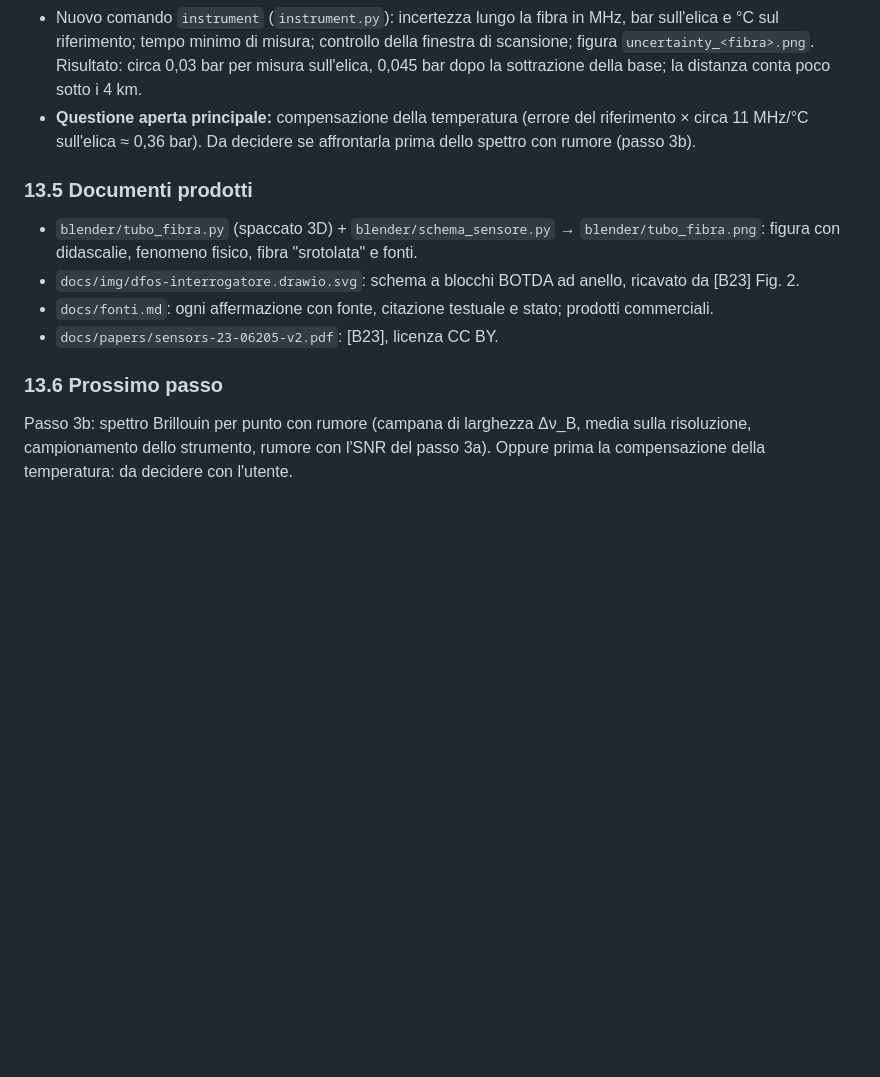
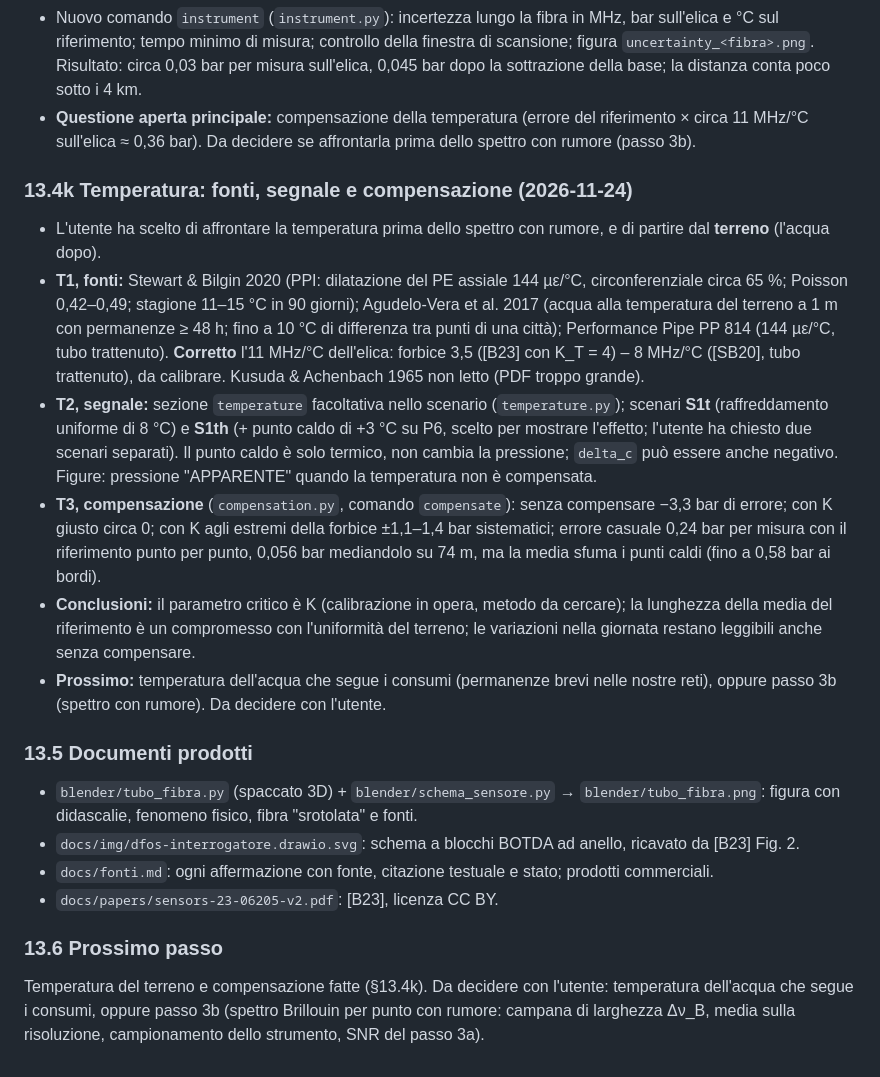
Before and after one commit to fabriziogiuliano/WaterFiberSim, a Markdown page: docs/sessione-2026-11-23.md, the part around the change. GitHub-like rendering; blank space fills up the shorter version.

```diff
--- a/docs/sessione-2026-11-23.md
+++ b/docs/sessione-2026-11-23.md
@@ -457,6 +457,15 @@ Figure: nuova mappa per le reti in linea (profilo con quote, pelo dell'acqua, ru
 - Nuovo comando `instrument` (`instrument.py`): incertezza lungo la fibra in MHz, bar sull'elica e °C sul riferimento; tempo minimo di misura; controllo della finestra di scansione; figura `uncertainty_<fibra>.png`. Risultato: circa 0,03 bar per misura sull'elica, 0,045 bar dopo la sottrazione della base; la distanza conta poco sotto i 4 km.
 - **Questione aperta principale:** compensazione della temperatura (errore del riferimento × circa 11 MHz/°C sull'elica ≈ 0,36 bar). Da decidere se affrontarla prima dello spettro con rumore (passo 3b).
 
+### 13.4k Temperatura: fonti, segnale e compensazione (2026-11-24)
+
+- L'utente ha scelto di affrontare la temperatura prima dello spettro con rumore, e di partire dal **terreno** (l'acqua dopo).
+- **T1, fonti:** Stewart & Bilgin 2020 (PPI: dilatazione del PE assiale 144 µε/°C, circonferenziale circa 65 %; Poisson 0,42–0,49; stagione 11–15 °C in 90 giorni); Agudelo-Vera et al. 2017 (acqua alla temperatura del terreno a 1 m con permanenze ≥ 48 h; fino a 10 °C di differenza tra punti di una città); Performance Pipe PP 814 (144 µε/°C, tubo trattenuto). **Corretto** l'11 MHz/°C dell'elica: forbice 3,5 ([B23] con K_T = 4) – 8 MHz/°C ([SB20], tubo trattenuto), da calibrare. Kusuda & Achenbach 1965 non letto (PDF troppo grande).
+- **T2, segnale:** sezione `temperature` facoltativa nello scenario (`temperature.py`); scenari **S1t** (raffreddamento uniforme di 8 °C) e **S1th** (+ punto caldo di +3 °C su P6, scelto per mostrare l'effetto; l'utente ha chiesto due scenari separati). Il punto caldo è solo termico, non cambia la pressione; `delta_c` può essere anche negativo. Figure: pressione "APPARENTE" quando la temperatura non è compensata.
+- **T3, compensazione** (`compensation.py`, comando `compensate`): senza compensare −3,3 bar di errore; con K giusto circa 0; con K agli estremi della forbice ±1,1–1,4 bar sistematici; errore casuale 0,24 bar per misura con il riferimento punto per punto, 0,056 bar mediandolo su 74 m, ma la media sfuma i punti caldi (fino a 0,58 bar ai bordi).
+- **Conclusioni:** il parametro critico è K (calibrazione in opera, metodo da cercare); la lunghezza della media del riferimento è un compromesso con l'uniformità del terreno; le variazioni nella giornata restano leggibili anche senza compensare.
+- **Prossimo:** temperatura dell'acqua che segue i consumi (permanenze brevi nelle nostre reti), oppure passo 3b (spettro con rumore). Da decidere con l'utente.
+
 ### 13.5 Documenti prodotti
 
 - `blender/tubo_fibra.py` (spaccato 3D) + `blender/schema_sensore.py` → `blender/tubo_fibra.png`: figura con didascalie, fenomeno fisico, fibra "srotolata" e fonti.
@@ -466,4 +475,4 @@ Figure: nuova mappa per le reti in linea (profilo con quote, pelo dell'acqua, ru
 
 ### 13.6 Prossimo passo
 
-Passo 3b: spettro Brillouin per punto con rumore (campana di larghezza Δν_B, media sulla risoluzione, campionamento dello strumento, rumore con l'SNR del passo 3a). Oppure prima la compensazione della temperatura: da decidere con l'utente.
+Temperatura del terreno e compensazione fatte (§13.4k). Da decidere con l'utente: temperatura dell'acqua che segue i consumi, oppure passo 3b (spettro Brillouin per punto con rumore: campana di larghezza Δν_B, media sulla risoluzione, campionamento dello strumento, SNR del passo 3a).
```
Also changed, not shown: README.md (+31 -1 lines), docs/fonti.md (+10 -0 lines), docs/img/S1th_compensation.png (added), docs/img/S1th_signal_true.png (added), 4 other files.
